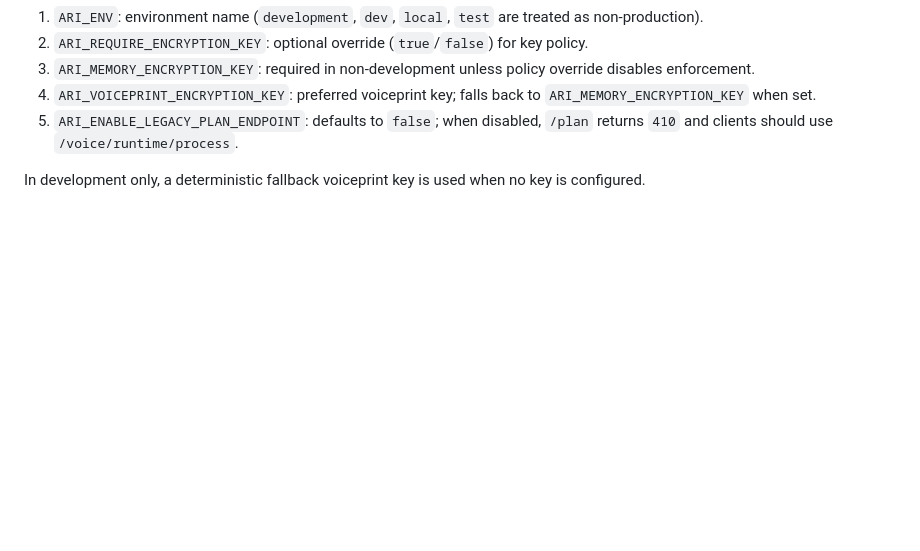
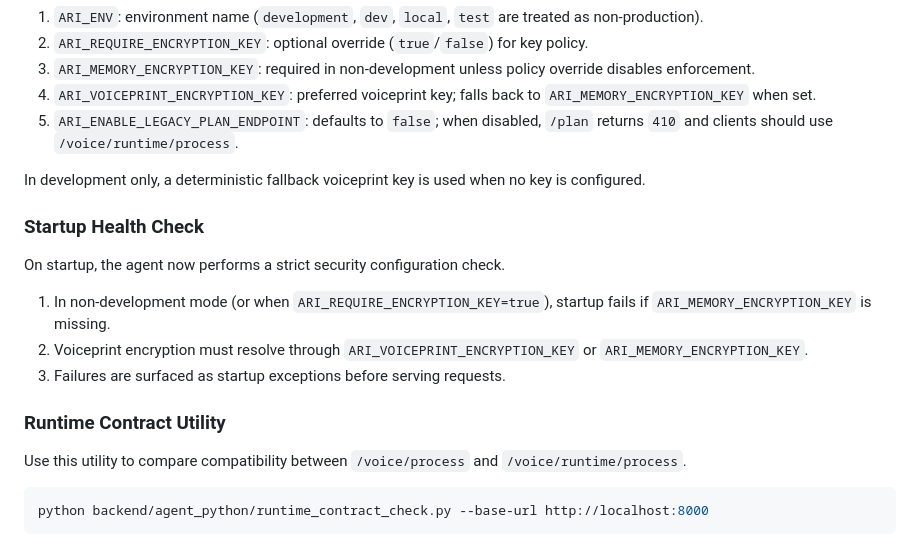
Before and after one commit to Surya-Hariharan/ARI-AI, a Markdown page: docs/DEVELOPMENT.md, the part around the change. GitHub-like rendering; blank space fills up the shorter version.

Commit message:
Updated code base

````diff
--- a/docs/DEVELOPMENT.md
+++ b/docs/DEVELOPMENT.md
@@ -66,3 +66,19 @@ The runtime now enforces stricter defaults outside development.
 5. `ARI_ENABLE_LEGACY_PLAN_ENDPOINT`: defaults to `false`; when disabled, `/plan` returns `410` and clients should use `/voice/runtime/process`.
 
 In development only, a deterministic fallback voiceprint key is used when no key is configured.
+
+### Startup Health Check
+
+On startup, the agent now performs a strict security configuration check.
+
+1. In non-development mode (or when `ARI_REQUIRE_ENCRYPTION_KEY=true`), startup fails if `ARI_MEMORY_ENCRYPTION_KEY` is missing.
+2. Voiceprint encryption must resolve through `ARI_VOICEPRINT_ENCRYPTION_KEY` or `ARI_MEMORY_ENCRYPTION_KEY`.
+3. Failures are surfaced as startup exceptions before serving requests.
+
+### Runtime Contract Utility
+
+Use this utility to compare compatibility between `/voice/process` and `/voice/runtime/process`.
+
+```bash
+python backend/agent_python/runtime_contract_check.py --base-url http://localhost:8000
+```
````
